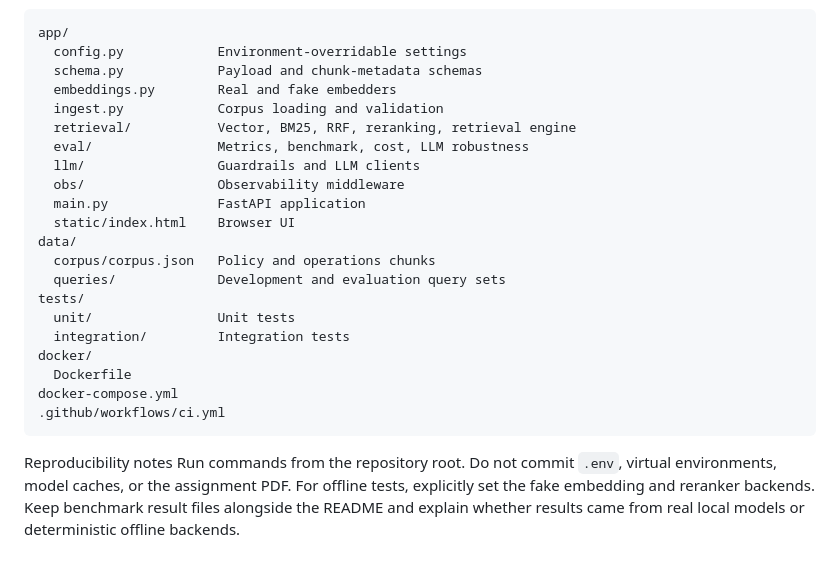
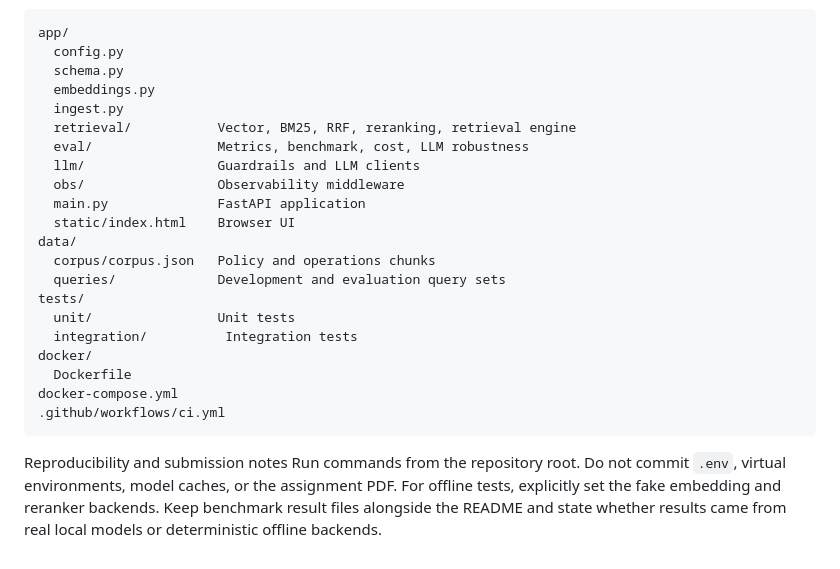
Before and after one commit to Sonali1554/Envint-Hybrid-RAG, a Markdown page: README.md, the part around one of its changes. Rendered like a GitHub page.

````diff
--- a/README.md
+++ b/README.md
@@ -148,9 +172,9 @@ Local model requirements: real embedding and reranking models require model down
 ```text
 app/
-  config.py            Environment-overridable settings
-  schema.py            Payload and chunk-metadata schemas
-  embeddings.py        Real and fake embedders
-  ingest.py            Corpus loading and validation
+  config.py
+  schema.py
+  embeddings.py
+  ingest.py
   retrieval/           Vector, BM25, RRF, reranking, retrieval engine
   eval/                Metrics, benchmark, cost, LLM robustness
   llm/                 Guardrails and LLM clients
@@ -162,14 +186,14 @@ data/
   queries/             Development and evaluation query sets
 tests/
   unit/                Unit tests
-  integration/         Integration tests
+  integration/          Integration tests
 docker/
   Dockerfile
 docker-compose.yml
 .github/workflows/ci.yml
 ```
-Reproducibility notes
+Reproducibility and submission notes
 Run commands from the repository root.
 Do not commit `.env`, virtual environments, model caches, or the assignment PDF.
 For offline tests, explicitly set the fake embedding and reranker backends.
-Keep benchmark result files alongside the README and explain whether results came from real local models or deterministic offline backends.
+Keep benchmark result files alongside the README and state whether results came from real local models or deterministic offline backends.
````
Also changed, not shown: other parts of README.md (+90 -66 lines).
